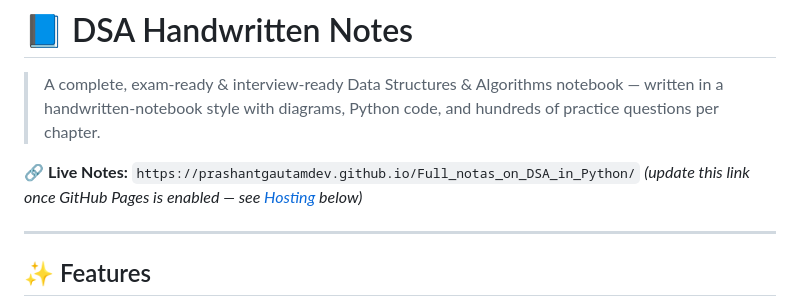
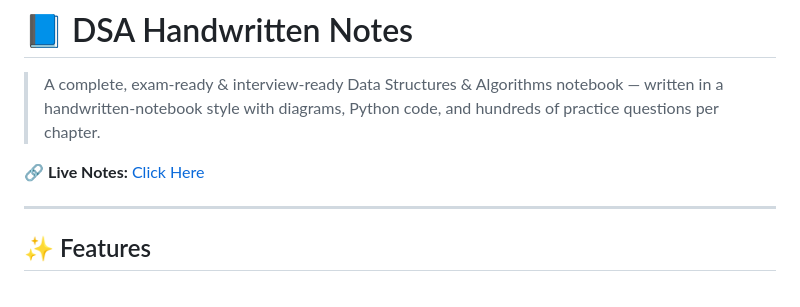
Before and after one commit to prashantgautamdev/Full_notas_on_DSA_in_Python, a Markdown page: README.md, the part around the change. GitHub-like rendering.

```diff
--- a/README.md
+++ b/README.md
@@ -2,8 +2,8 @@
 
 > A complete, exam-ready & interview-ready Data Structures & Algorithms notebook — written in a handwritten-notebook style with diagrams, Python code, and hundreds of practice questions per chapter.
 
-🔗 **Live Notes:** `https://prashantgautamdev.github.io/Full_notas_on_DSA_in_Python/`
-*(update this link once GitHub Pages is enabled — see [Hosting](#-hosting-on-github-pages) below)*
+🔗 **Live Notes:** [Click Here](https://prashantgautamdev.github.io/Full_notas_on_DSA_in_Python/)
+
 
 ---
 
```
